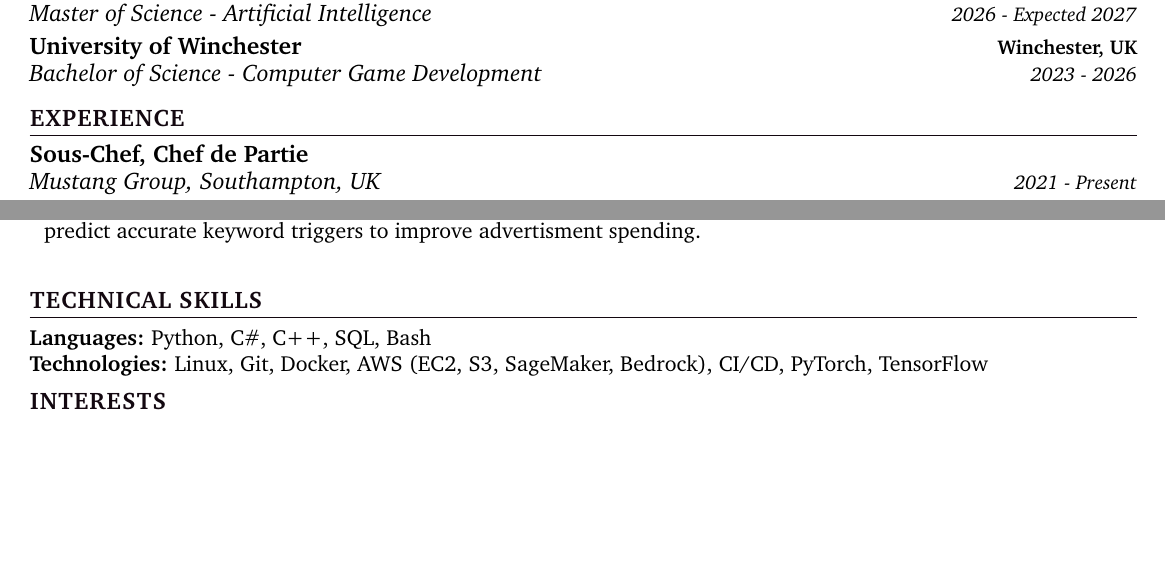
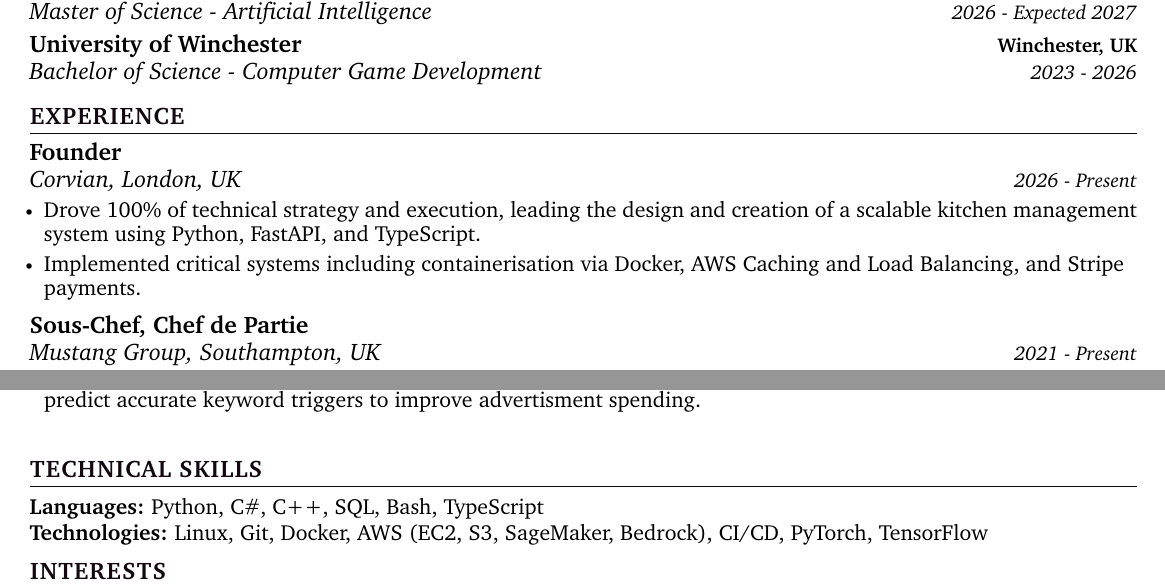
Before and after one commit to stephendpurdue/cv, a LaTeX CV (LATEX/SP MASTER CV.tex): two parts of the page, joined at a grey line, cut so that both start at the same text, the shorter picture padded with empty space. Compiled offline with pdfLaTeX.

Commit message:
refactor

```diff
--- a/LATEX/SP MASTER CV.tex
+++ b/LATEX/SP MASTER CV.tex
@@ -187,7 +187,15 @@
 \section{\color{black}EXPERIENCE}
   \resumeSubHeadingListStart
 
-    \resumeSubheading
+  \resumeSubheading
+      {Founder}{}
+      {Corvian, London, UK}{2026 - Present}
+      \resumeItemListStart
+            \resumeItem{\normalsize{Drove 100\% of technical strategy and execution, leading the design and creation of a scalable kitchen management system using Python, FastAPI, and TypeScript.}}
+            \resumeItem{\normalsize{Implemented critical systems including containerisation via Docker, AWS Caching and Load Balancing, and Stripe payments.}}
+      \resumeItemListEnd
+
+  \resumeSubheading
       {Sous-Chef, Chef de Partie}{}
       {Mustang Group, Southampton, UK}{2021 - Present}
       \resumeItemListStart
@@ -234,7 +242,7 @@
 \section{\color{black}TECHNICAL SKILLS}
  \begin{itemize}[leftmargin=0in, label={}]
     \small{\item{
-    \textbf{\normalsize{Languages:}}{ \normalsize{Python, C\#, C++, SQL, Bash}} \\
+    \textbf{\normalsize{Languages:}}{ \normalsize{Python, C\#, C++, SQL, Bash, TypeScript}} \\
       \vspace{1.2pt}
 
     \textbf{\normalsize{Technologies:}}{ \normalsize{Linux, Git, Docker, AWS (EC2, S3, SageMaker, Bedrock), CI/CD, PyTorch, TensorFlow}} \\
```
Also changed, not shown: LATEX/SP MASTER CV.pdf, 3 other files.
